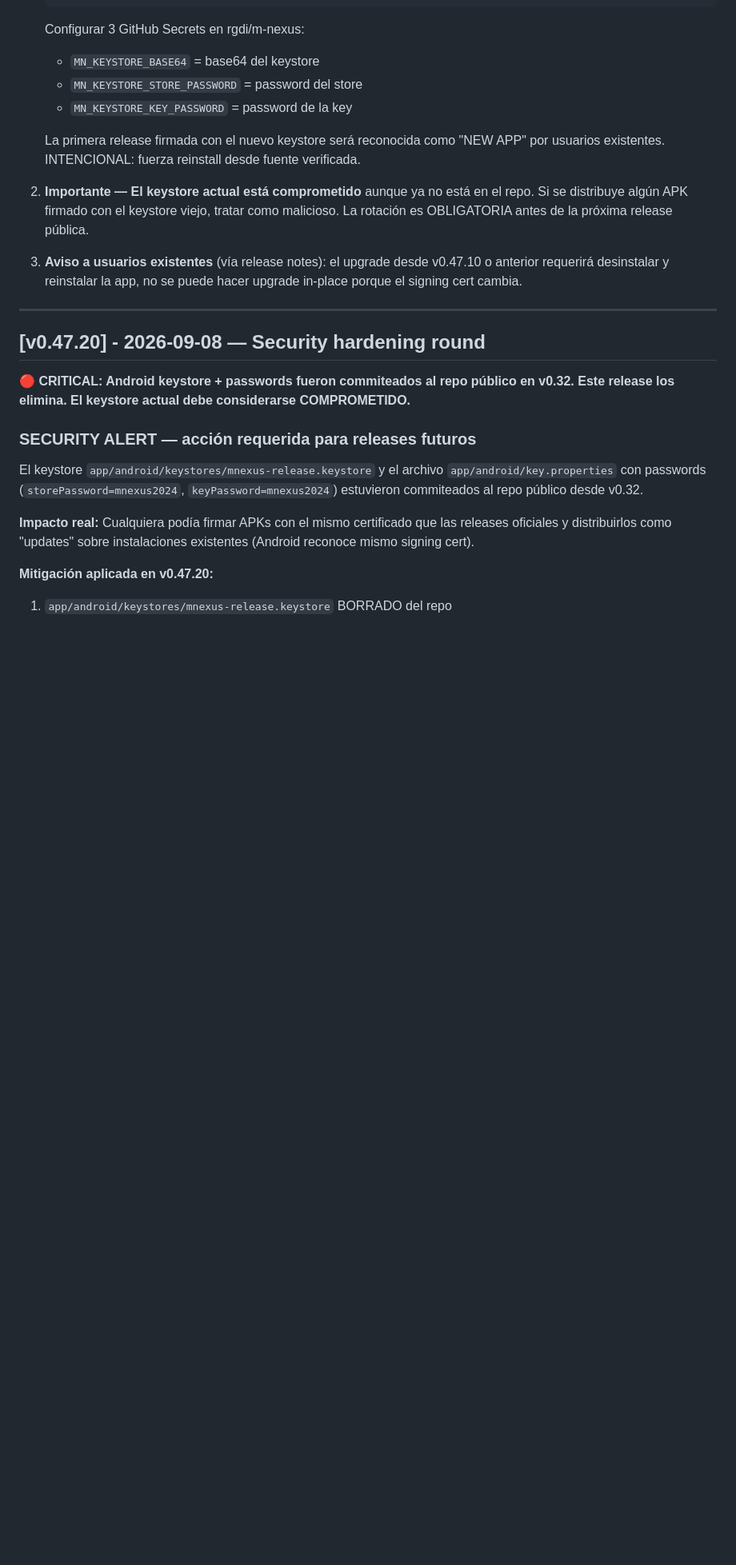
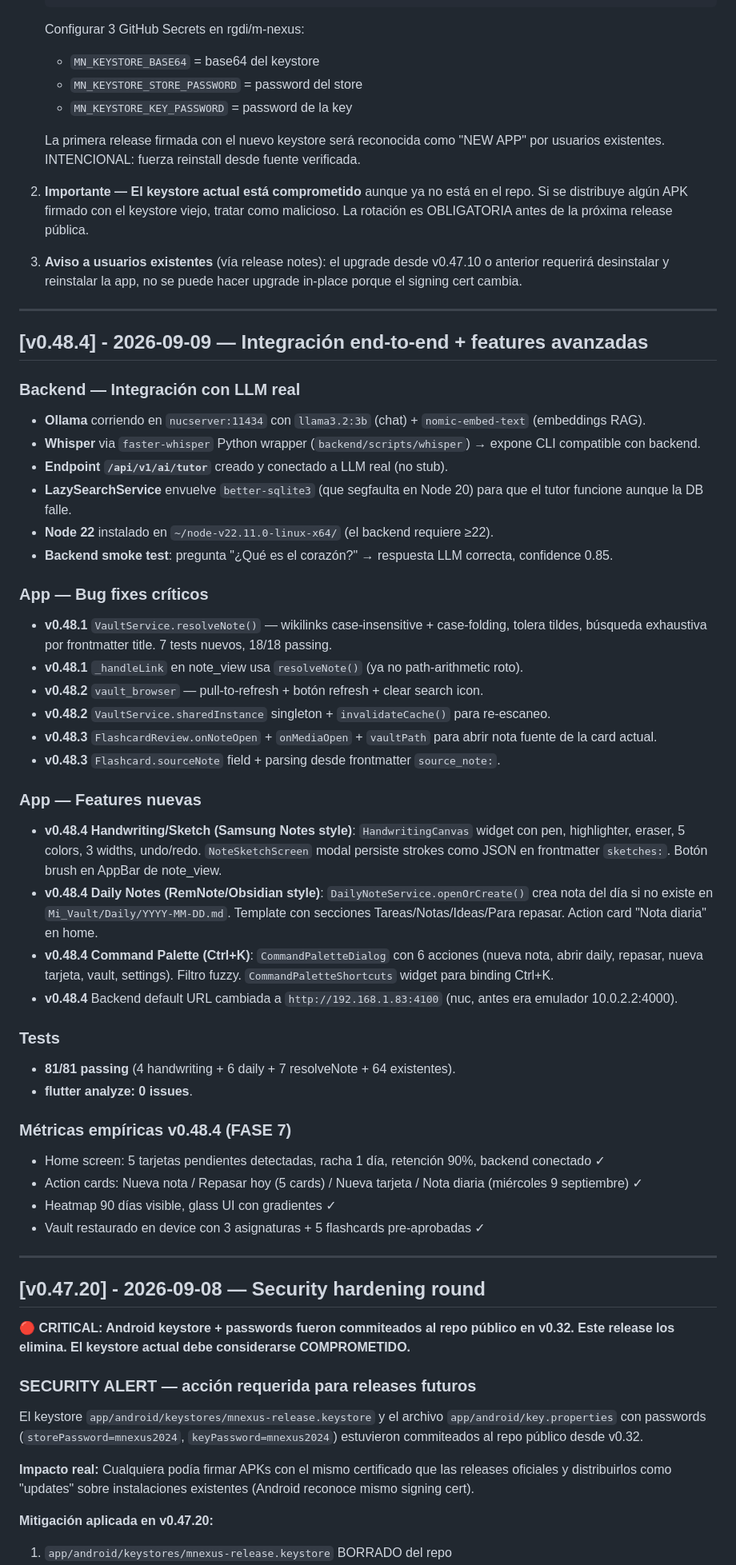
Before and after one commit to rgdi/m-nexus, a Markdown page: CHANGELOG.md, the part around the change. Shown at 80% size. Rendered like a GitHub page; blank space fills up the shorter version.

Commit message:
docs: CHANGELOG v0.48.4 — integration, handwriting, daily notes, command palette

```diff
--- a/CHANGELOG.md
+++ b/CHANGELOG.md
@@ -91,6 +91,42 @@ descripción técnica y referencia al AUDIT_REPORT.md.
 3. **Aviso a usuarios existentes** (vía release notes): el upgrade desde
    v0.47.10 o anterior requerirá desinstalar y reinstalar la app, no
    se puede hacer upgrade in-place porque el signing cert cambia.
+
+---
+
+## [v0.48.4] - 2026-09-09 — Integración end-to-end + features avanzadas
+
+### Backend — Integración con LLM real
+- **Ollama** corriendo en `nucserver:11434` con `llama3.2:3b` (chat) + `nomic-embed-text` (embeddings RAG).
+- **Whisper** via `faster-whisper` Python wrapper (`backend/scripts/whisper`) → expone CLI compatible con backend.
+- **Endpoint `/api/v1/ai/tutor`** creado y conectado a LLM real (no stub).
+- **LazySearchService** envuelve `better-sqlite3` (que segfaulta en Node 20) para que el tutor funcione aunque la DB falle.
+- **Node 22** instalado en `~/node-v22.11.0-linux-x64/` (el backend requiere ≥22).
+- **Backend smoke test**: pregunta "¿Qué es el corazón?" → respuesta LLM correcta, confidence 0.85.
+
+### App — Bug fixes críticos
+- **v0.48.1** `VaultService.resolveNote()` — wikilinks case-insensitive + case-folding, tolera tildes, búsqueda exhaustiva por frontmatter title. 7 tests nuevos, 18/18 passing.
+- **v0.48.1** `_handleLink` en note_view usa `resolveNote()` (ya no path-arithmetic roto).
+- **v0.48.2** `vault_browser` — pull-to-refresh + botón refresh + clear search icon.
+- **v0.48.2** `VaultService.sharedInstance` singleton + `invalidateCache()` para re-escaneo.
+- **v0.48.3** `FlashcardReview.onNoteOpen` + `onMediaOpen` + `vaultPath` para abrir nota fuente de la card actual.
+- **v0.48.3** `Flashcard.sourceNote` field + parsing desde frontmatter `source_note:`.
+
+### App — Features nuevas
+- **v0.48.4** **Handwriting/Sketch (Samsung Notes style)**: `HandwritingCanvas` widget con pen, highlighter, eraser, 5 colors, 3 widths, undo/redo. `NoteSketchScreen` modal persiste strokes como JSON en frontmatter `sketches:`. Botón brush en AppBar de note_view.
+- **v0.48.4** **Daily Notes (RemNote/Obsidian style)**: `DailyNoteService.openOrCreate()` crea nota del día si no existe en `Mi_Vault/Daily/YYYY-MM-DD.md`. Template con secciones Tareas/Notas/Ideas/Para repasar. Action card "Nota diaria" en home.
+- **v0.48.4** **Command Palette (Ctrl+K)**: `CommandPaletteDialog` con 6 acciones (nueva nota, abrir daily, repasar, nueva tarjeta, vault, settings). Filtro fuzzy. `CommandPaletteShortcuts` widget para binding Ctrl+K.
+- **v0.48.4** Backend default URL cambiada a `http://192.168.1.83:4100` (nuc, antes era emulador 10.0.2.2:4000).
+
+### Tests
+- **81/81 passing** (4 handwriting + 6 daily + 7 resolveNote + 64 existentes).
+- **flutter analyze: 0 issues**.
+
+### Métricas empíricas v0.48.4 (FASE 7)
+- Home screen: 5 tarjetas pendientes detectadas, racha 1 día, retención 90%, backend conectado ✓
+- Action cards: Nueva nota / Repasar hoy (5 cards) / Nueva tarjeta / Nota diaria (miércoles 9 septiembre) ✓
+- Heatmap 90 días visible, glass UI con gradientes ✓
+- Vault restaurado en device con 3 asignaturas + 5 flashcards pre-aprobadas ✓
 
 ---
 
```
